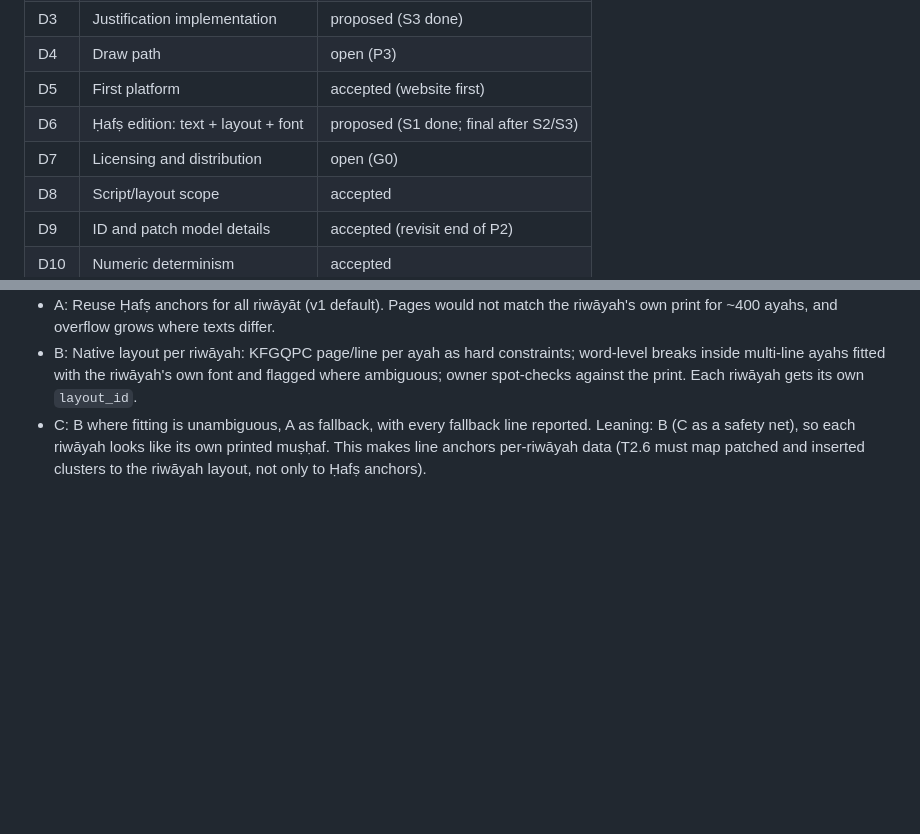
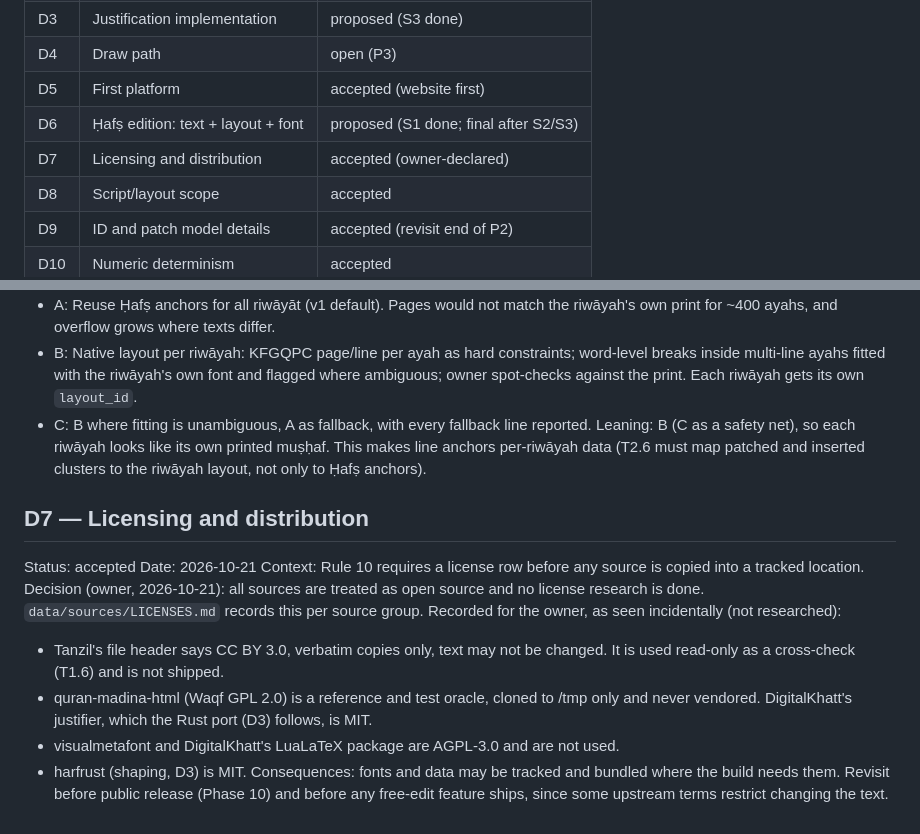
Before and after one commit to yiyoob/mushaflab, a Markdown page: docs/decisions.md, 2 parts joined by grey strips. Rendered like a GitHub page; blank space fills up the shorter version.

Commit message:
T0.7: license ADR D7 (owner-declared open source)
Co-Authored-By: Claude Opus 5.5 <noreply@anthropic.com>

```diff
--- a/docs/decisions.md
+++ b/docs/decisions.md
@@ -25,7 +25,7 @@ Consequences: what follows, what it rules out
 | D4 | Draw path | open (P3) |
 | D5 | First platform | accepted (website first) |
 | D6 | Ḥafṣ edition: text + layout + font | proposed (S1 done; final after S2/S3) |
-| D7 | Licensing and distribution | open (G0) |
+| D7 | Licensing and distribution | accepted (owner-declared) |
 | D8 | Script/layout scope | accepted |
 | D9 | ID and patch model details | accepted (revisit end of P2) |
 | D10 | Numeric determinism | accepted |
@@ -229,3 +229,20 @@ Options:
 Leaning: B (C as a safety net), so each riwāyah looks like its own printed muṣḥaf. This
 makes line anchors per-riwāyah data (T2.6 must map patched and inserted clusters to the
 riwāyah layout, not only to Ḥafṣ anchors).
+
+## D7 — Licensing and distribution
+Status: accepted
+Date: 2026-10-21
+Context: Rule 10 requires a license row before any source is copied into a tracked location.
+Decision (owner, 2026-10-21): all sources are treated as open source and no license research
+is done. `data/sources/LICENSES.md` records this per source group.
+Recorded for the owner, as seen incidentally (not researched):
+- Tanzil's file header says CC BY 3.0, verbatim copies only, text may not be changed. It is
+  used read-only as a cross-check (T1.6) and is not shipped.
+- quran-madina-html (Waqf GPL 2.0) is a reference and test oracle, cloned to /tmp only and
+  never vendored. DigitalKhatt's justifier, which the Rust port (D3) follows, is MIT.
+- visualmetafont and DigitalKhatt's LuaLaTeX package are AGPL-3.0 and are not used.
+- harfrust (shaping, D3) is MIT.
+Consequences: fonts and data may be tracked and bundled where the build needs them.
+Revisit before public release (Phase 10) and before any free-edit feature ships, since some
+upstream terms restrict changing the text.
```
